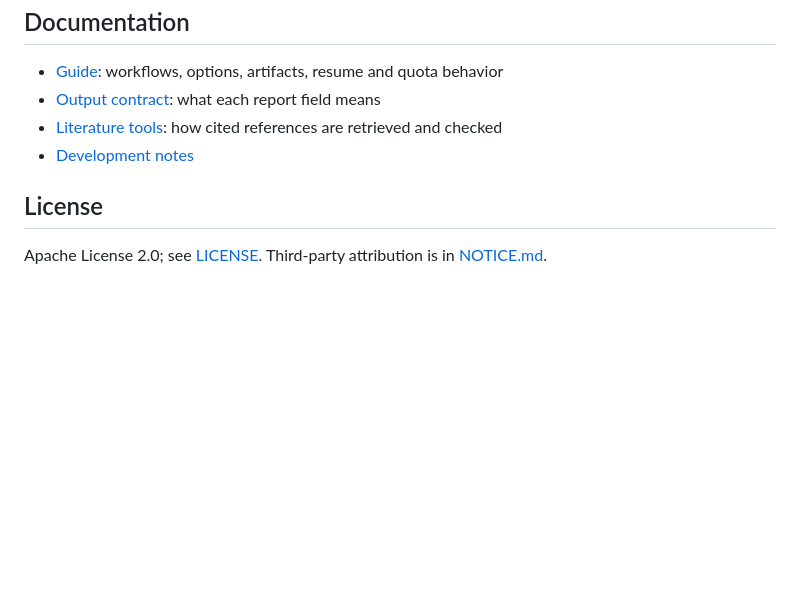
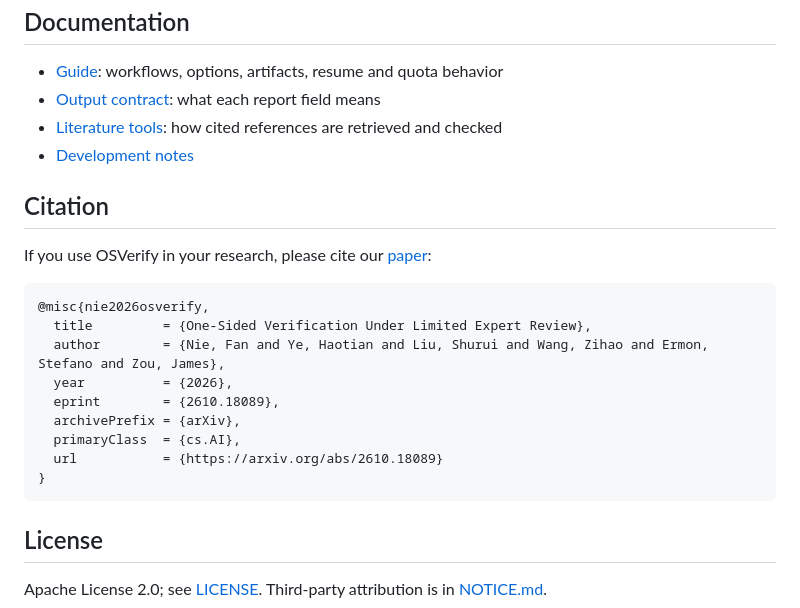
Before and after one commit to OSVerify/OSVerify, a Markdown page: README.md, the part around one of its changes. Drawn GitHub-style; blank space fills up the shorter version.

Commit message:
Add arXiv paper link and citation

````diff
--- a/README.md
+++ b/README.md
@@ -122,6 +123,22 @@ call is kept in the run directory. See `osverify <command> --help` for all optio
 - [Literature tools](docs/literature-tools.md): how cited references are retrieved and checked
 - [Development notes](AGENTS.md)
 
+## Citation
+
+If you use OSVerify in your research, please cite our [paper](https://arxiv.org/abs/2610.18089):
+
+```bibtex
+@misc{nie2026osverify,
+  title         = {One-Sided Verification Under Limited Expert Review},
+  author        = {Nie, Fan and Ye, Haotian and Liu, Shurui and Wang, Zihao and Ermon, Stefano and Zou, James},
+  year          = {2026},
+  eprint        = {2610.18089},
+  archivePrefix = {arXiv},
+  primaryClass  = {cs.AI},
+  url           = {https://arxiv.org/abs/2610.18089}
+}
+```
+
 ## License
 
 Apache License 2.0; see [LICENSE](LICENSE). Third-party attribution is in
````
Also changed, not shown: other parts of README.md (+1 -0 lines).
